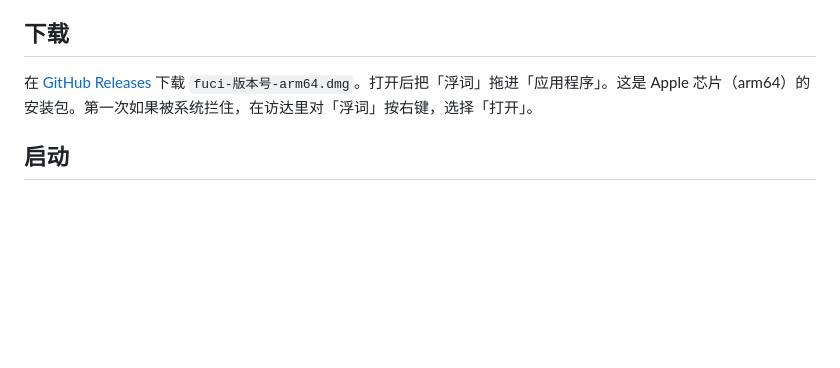
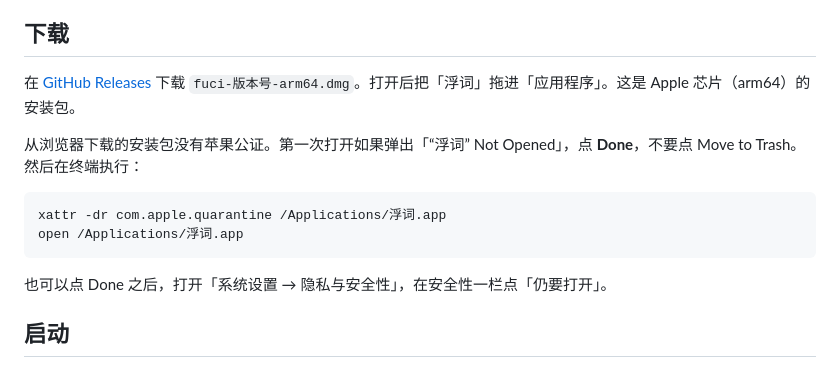
Before and after one commit to jayson-sheyue/fuci, a Markdown page: README.md, the part around the change. Drawn GitHub-style; blank space fills up the shorter version.

Commit message:
Explain how to open the downloaded app after Gatekeeper blocks it.
Co-authored-by: Cursor <cursoragent@cursor.com>

````diff
--- a/README.md
+++ b/README.md
@@ -4,7 +4,16 @@
 
 ## 下载
 
-在 [GitHub Releases](https://github.com/jayson-sheyue/fuci/releases/latest) 下载 `fuci-版本号-arm64.dmg`。打开后把「浮词」拖进「应用程序」。这是 Apple 芯片（arm64）的安装包。第一次如果被系统拦住，在访达里对「浮词」按右键，选择「打开」。
+在 [GitHub Releases](https://github.com/jayson-sheyue/fuci/releases/latest) 下载 `fuci-版本号-arm64.dmg`。打开后把「浮词」拖进「应用程序」。这是 Apple 芯片（arm64）的安装包。
+
+从浏览器下载的安装包没有苹果公证。第一次打开如果弹出「“浮词” Not Opened」，点 **Done**，不要点 Move to Trash。然后在终端执行：
+
+```bash
+xattr -dr com.apple.quarantine /Applications/浮词.app
+open /Applications/浮词.app
+```
+
+也可以点 Done 之后，打开「系统设置 → 隐私与安全性」，在安全性一栏点「仍要打开」。
 
 ## 启动
 
````
